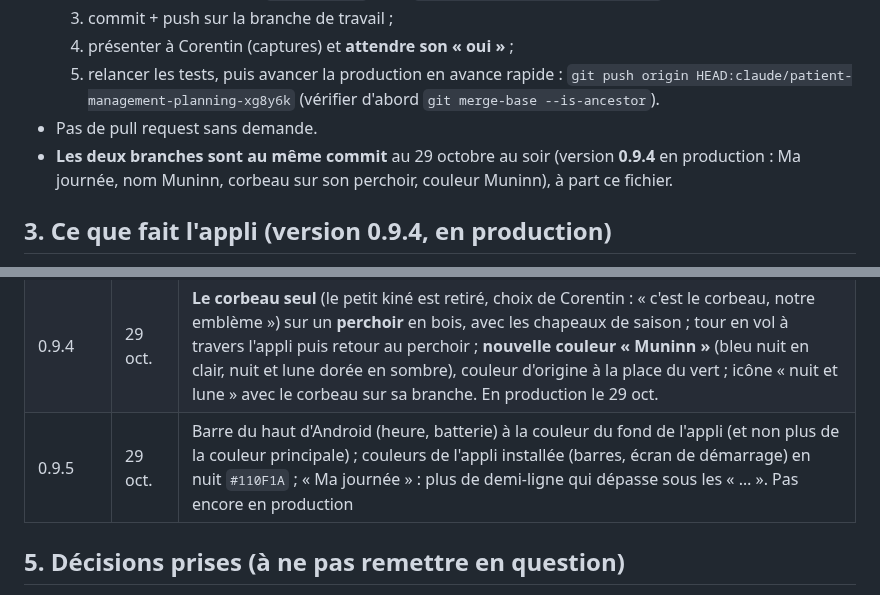
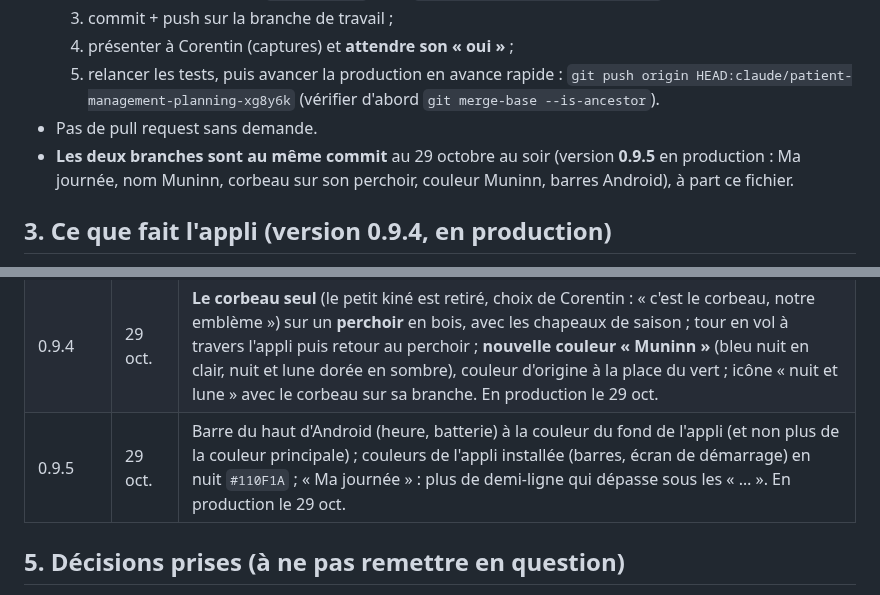
Before and after one commit to corentin-pinas/Projet-1, a Markdown page: REPRISE.md, 2 parts joined by grey strips. GitHub-like rendering.

Commit message:
Point de reprise : version 0.9.5 en production
Co-Authored-By: Claude Opus 5.5 <noreply@anthropic.com>
Claude-Session: https://claude.ai/code/session_011jprbHjdNCoRxeQbiCFXRS

```diff
--- a/REPRISE.md
+++ b/REPRISE.md
@@ -24,7 +24,7 @@ Carte du projet (artifact) : https://claude.ai/artifact/7vULqC1G8oPWJv1P8w5ZHb
   4. présenter à Corentin (captures) et **attendre son « oui »** ;
   5. relancer les tests, puis avancer la production en avance rapide : `git push origin HEAD:claude/patient-management-planning-xg8y6k` (vérifier d'abord `git merge-base --is-ancestor`).
 - Pas de pull request sans demande.
-- **Les deux branches sont au même commit** au 29 octobre au soir (version **0.9.4** en production : Ma journée, nom Muninn, corbeau sur son perchoir, couleur Muninn), à part ce fichier.
+- **Les deux branches sont au même commit** au 29 octobre au soir (version **0.9.5** en production : Ma journée, nom Muninn, corbeau sur son perchoir, couleur Muninn, barres Android), à part ce fichier.
 
 ## 3. Ce que fait l'appli (version 0.9.4, en production)
 
@@ -64,7 +64,7 @@ PWA (Vite + TypeScript, sans framework), données **dans la tablette** (IndexedD
 | 0.9.2 | 29 oct. | Corbeau redessiné (bec long et droit, gorge ébouriffée, queue en pointe) ; **Muninn, le petit corbeau, remplace le petit kiné** comme mascotte toute l'année (chapeaux de saison, écharpe aux couleurs choisies) : gestes tout seuls toutes les 20 à 50 s (penche la tête, regarde derrière, sautille, s'ébroue, parfois un tour en vol au-dessus du titre), et au toucher : « Croâ ! », saut, battement d'ailes. En production le 29 oct. |
 | 0.9.3 | 29 oct. | Sur les images choisies par Corentin : **corbeau rond « kawaii »** de face (grands yeux brillants, bec jaune, joues roses, pattes orange) pour l'icône et la mascotte ; **le petit kiné revient**, plus grand, avec le corbeau posé sur son épaule (deux personnages qui réagissent chacun au toucher) ; en paysage sur grand écran, les deux s'installent dans la marge vide à gauche (150 px). Chauve-souris d'Halloween réparée (cassée par erreur en 0.9.2). En production le 29 oct. |
 | 0.9.4 | 29 oct. | **Le corbeau seul** (le petit kiné est retiré, choix de Corentin : « c'est le corbeau, notre emblème ») sur un **perchoir** en bois, avec les chapeaux de saison ; tour en vol à travers l'appli puis retour au perchoir ; **nouvelle couleur « Muninn »** (bleu nuit en clair, nuit et lune dorée en sombre), couleur d'origine à la place du vert ; icône « nuit et lune » avec le corbeau sur sa branche. En production le 29 oct. |
-| 0.9.5 | 29 oct. | Barre du haut d'Android (heure, batterie) à la couleur du fond de l'appli (et non plus de la couleur principale) ; couleurs de l'appli installée (barres, écran de démarrage) en nuit `#110F1A` ; « Ma journée » : plus de demi-ligne qui dépasse sous les « … ». Pas encore en production |
+| 0.9.5 | 29 oct. | Barre du haut d'Android (heure, batterie) à la couleur du fond de l'appli (et non plus de la couleur principale) ; couleurs de l'appli installée (barres, écran de démarrage) en nuit `#110F1A` ; « Ma journée » : plus de demi-ligne qui dépasse sous les « … ». En production le 29 oct. |
 
 ## 5. Décisions prises (à ne pas remettre en question)
 
```
Also changed, not shown: CLAUDE.md (+1 -1 lines).
